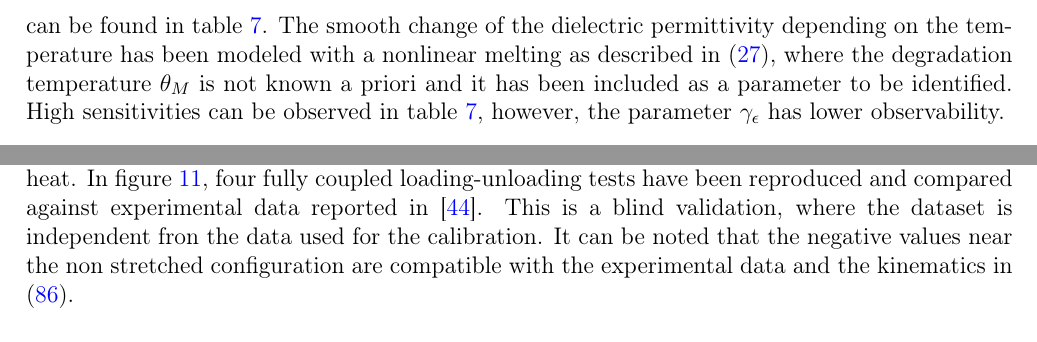
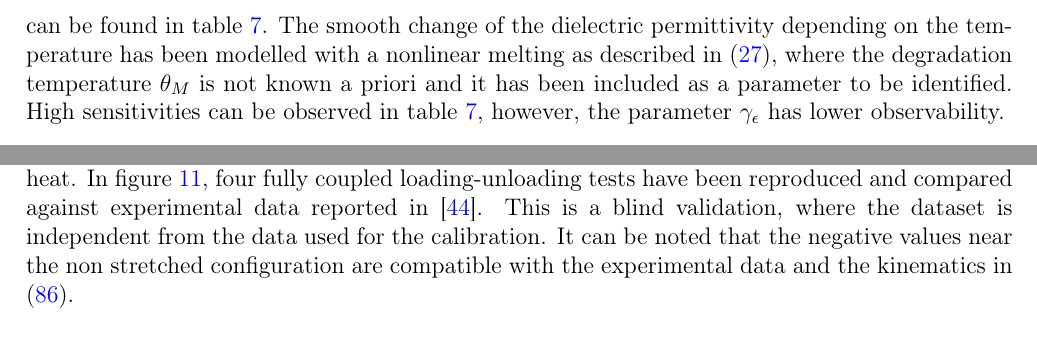
Before and after one commit to miguelmaso/2026-TEM-paper, a LaTeX paper (article/article.tex, which reads article/sections/05_calibration.tex): two parts of page 31 of 41, joined at a grey line, cut so that both start at the same text. Compiled offline with pdfLaTeX.

Commit message:
spelling

```diff
--- a/article/sections/05_calibration.tex
+++ b/article/sections/05_calibration.tex
@@ -494,7 +494,7 @@ Additionally, the simulation of some experiments are shown in figure \ref{fig:vi
 
 The purely thermo-mechanical characterization is closed with the identification of the thermal functions $f_\infty$ and $f_\alpha$. Under the consideration of the sensitivities observed in table \ref{tab:viscous_characterization} and the simple neo-Hookean model for the viscous branches, a single nonlinear softening function \eqref{eqn:thermal_function_f_softening} has been chosen to model viscous coupling with the temperature. As for the long-term component, the authors in \cite{Dippel2015, Liao_Mokarram2020} report very low thermal variation, this observation has motivated the choosing a nonlinear melting function \eqref{eqn:thermal_function_f_melting} because of its smooth changes around the reference temperature. The melting point has been considered $\theta_M=\qty{150}{\degreeCelsius}$, according to the technical specifications \cite{3MVHB4910}.
 
-The thermo-mechanical model is closed with the electrical coupling, whose optimal parameters can be found in table \ref{tab:thermo_elec_characterization}. The smooth change of the dielectric permittivity depending on the temperature has been modeled with a nonlinear melting as described in \eqref{eqn:thermal_function_f_melting}, where the degradation temperature $\theta_M$ is not known a priori and it has been included as a parameter to be identified. High sensitivities can be observed in table \ref{tab:thermo_elec_characterization}, however, the parameter $\gamma_\epsilon$ has lower observability.
+The thermo-mechanical model is closed with the electrical coupling, whose optimal parameters can be found in table \ref{tab:thermo_elec_characterization}. The smooth change of the dielectric permittivity depending on the temperature has been modelled with a nonlinear melting as described in \eqref{eqn:thermal_function_f_melting}, where the degradation temperature $\theta_M$ is not known a priori and it has been included as a parameter to be identified. High sensitivities can be observed in table \ref{tab:thermo_elec_characterization}, however, the parameter $\gamma_\epsilon$ has lower observability.
 
 
 \begin{table}[htbp]
@@ -531,7 +531,7 @@ The thermo-mechanical model is closed with the electrical coupling, whose optima
 \end{table}
 
 
-Finally, two types of validation have been performed, a comparison against the fully coupled thermo-electro-mechanical experimental data, and a validation of the positivity of the specific heat. In figure \ref{fig:fully_coupled_experim}, four fully coupled loading-unloading tests have been reproduced and compared against experimental data reported in \cite{Mehnert2021a}. This is a blind validation, where the dataset is independent fron the data used for the calibration. It can be noted that the negative values near the non stretched configuration are compatible with the experimental data and the kinematics in \eqref{eqn:F_thermo_electro_mech}.
+Finally, two types of validation have been performed, a comparison against the fully coupled thermo-electro-mechanical experimental data, and a validation of the positivity of the specific heat. In figure \ref{fig:fully_coupled_experim}, four fully coupled loading-unloading tests have been reproduced and compared against experimental data reported in \cite{Mehnert2021a}. This is a blind validation, where the dataset is independent from the data used for the calibration. It can be noted that the negative values near the non stretched configuration are compatible with the experimental data and the kinematics in \eqref{eqn:F_thermo_electro_mech}.
 
 
 \begin{figure}[htbp]
```
